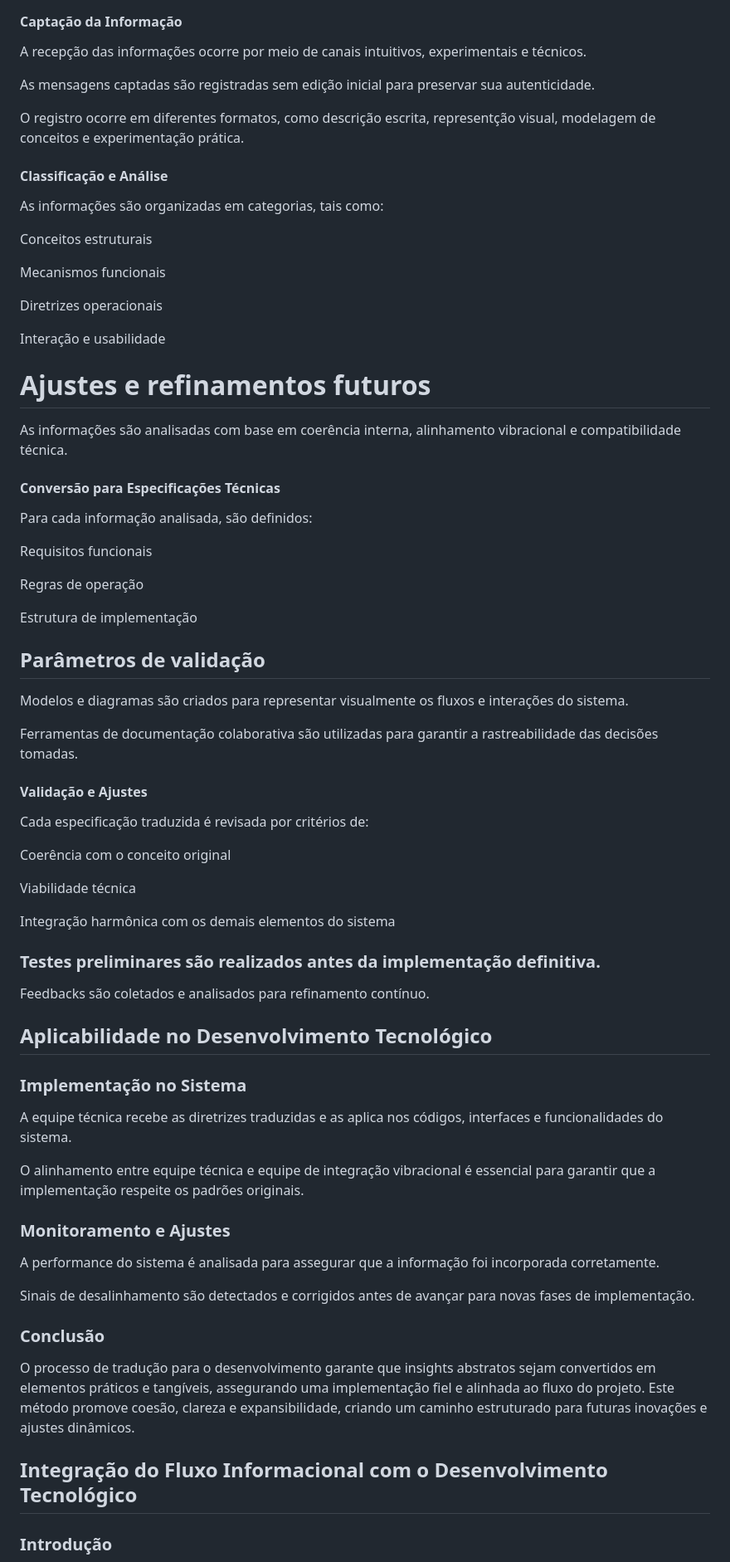
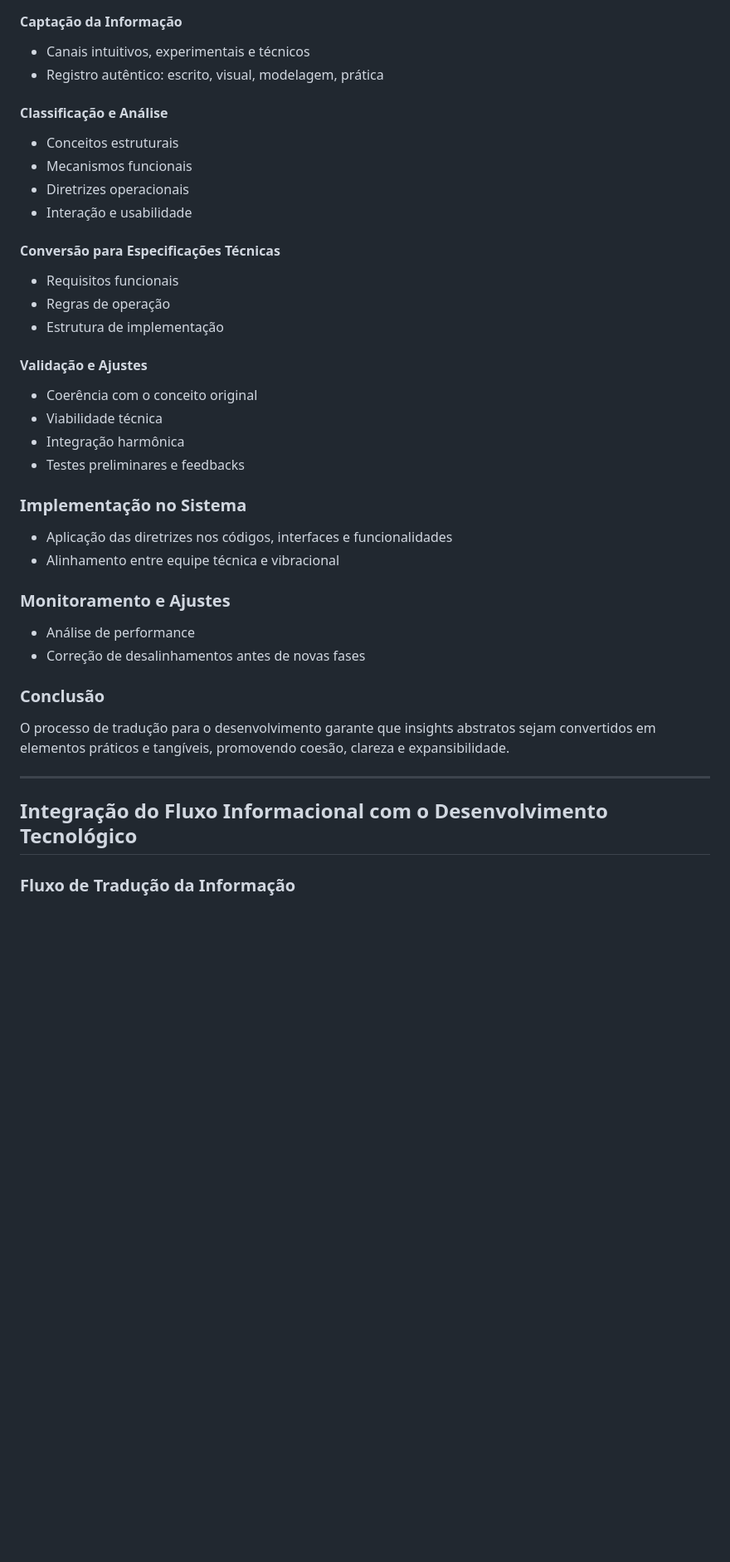
Before and after one commit to lichtara-io/lichtara-research, a Markdown page: 03-tecnologia-e-canalizacao/03-manual-canalizacao-tecnica.md, the part around the change printed below. Shown: that part at 83% size. Drawn GitHub-style; blank space fills up the shorter version.

```diff
--- a/03-tecnologia-e-canalizacao/03-manual-canalizacao-tecnica.md
+++ b/03-tecnologia-e-canalizacao/03-manual-canalizacao-tecnica.md
@@ -455,76 +417,45 @@ O processo de tradução para o desenvolvimento visa transformar informações c
 #### Captação da Informação
 
-A recepção das informações ocorre por meio de canais intuitivos, experimentais e técnicos.
-
-As mensagens captadas são registradas sem edição inicial para preservar sua autenticidade.
-
-O registro ocorre em diferentes formatos, como descrição escrita, representção visual, modelagem de conceitos e experimentação prática.
+- Canais intuitivos, experimentais e técnicos
+- Registro autêntico: escrito, visual, modelagem, prática
 
 #### Classificação e Análise
 
-As informações são organizadas em categorias, tais como:
-
-Conceitos estruturais
-
-Mecanismos funcionais
-
-Diretrizes operacionais
-
-Interação e usabilidade
-
-# Ajustes e refinamentos futuros
-
-As informações são analisadas com base em coerência interna, alinhamento vibracional e compatibilidade técnica.
+- Conceitos estruturais
+- Mecanismos funcionais
+- Diretrizes operacionais
+- Interação e usabilidade
 
 #### Conversão para Especificações Técnicas
 
-Para cada informação analisada, são definidos:
-
-Requisitos funcionais
-
-Regras de operação
-
-Estrutura de implementação
-
-## Parâmetros de validação
-
-Modelos e diagramas são criados para representar visualmente os fluxos e interações do sistema.
-
-Ferramentas de documentação colaborativa são utilizadas para garantir a rastreabilidade das decisões tomadas.
+- Requisitos funcionais
+- Regras de operação
+- Estrutura de implementação
 
 #### Validação e Ajustes
 
-Cada especificação traduzida é revisada por critérios de:
-
-Coerência com o conceito original
-
-Viabilidade técnica
-
-Integração harmônica com os demais elementos do sistema
-
-### Testes preliminares são realizados antes da implementação definitiva.
-
-Feedbacks são coletados e analisados para refinamento contínuo.
-
-## Aplicabilidade no Desenvolvimento Tecnológico
+- Coerência com o conceito original
+- Viabilidade técnica
+- Integração harmônica
+- Testes preliminares e feedbacks
 
 ### Implementação no Sistema
 
-A equipe técnica recebe as diretrizes traduzidas e as aplica nos códigos, interfaces e funcionalidades do sistema.
-
-O alinhamento entre equipe técnica e equipe de integração vibracional é essencial para garantir que a implementação respeite os padrões originais.
+- Aplicação das diretrizes nos códigos, interfaces e funcionalidades
+- Alinhamento entre equipe técnica e vibracional
 
 ### Monitoramento e Ajustes
 
-A performance do sistema é analisada para assegurar que a informação foi incorporada corretamente.
-
-Sinais de desalinhamento são detectados e corrigidos antes de avançar para novas fases de implementação.
+- Análise de performance
+- Correção de desalinhamentos antes de novas fases
 
 ### Conclusão
 
-O processo de tradução para o desenvolvimento garante que insights abstratos sejam convertidos em elementos práticos e tangíveis, assegurando uma implementação fiel e alinhada ao fluxo do projeto. Este método promove coesão, clareza e expansibilidade, criando um caminho estruturado para futuras inovações e ajustes dinâmicos.
+O processo de tradução para o desenvolvimento garante que insights abstratos sejam convertidos em elementos práticos e tangíveis, promovendo coesão, clareza e expansibilidade.
+
+---
 
 ## Integração do Fluxo Informacional com o Desenvolvimento Tecnológico
 
-### Introdução
+### Fluxo de Tradução da Informação
 
```
Also changed, not shown: other parts of 03-tecnologia-e-canalizacao/03-manual-canalizacao-tecnica.md (+61 -91 lines).
